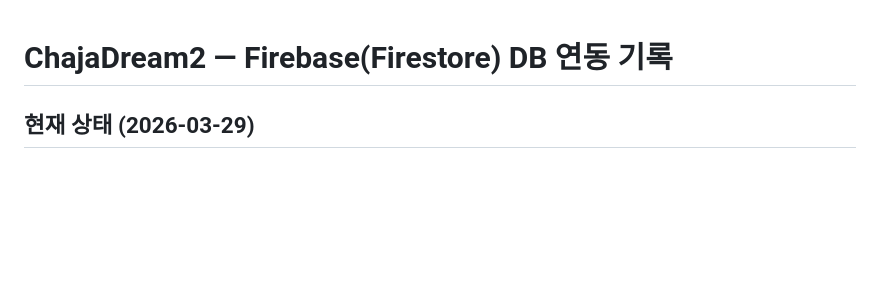
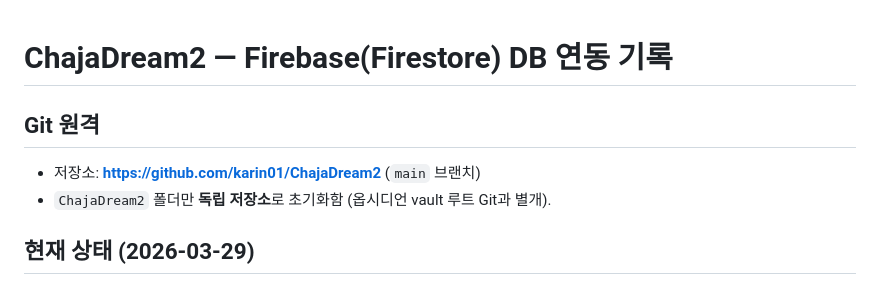
Before and after one commit to karin01/ChajaDream2, a Markdown page: Firebase_Firestore_연동_기록.md, the part around the change. GitHub-like rendering; blank space fills up the shorter version.

Commit message:
문서: GitHub 원격 저장소 링크 기록
Made-with: Cursor

```diff
--- a/Firebase_Firestore_연동_기록.md
+++ b/Firebase_Firestore_연동_기록.md
@@ -1,4 +1,9 @@
 # ChajaDream2 — Firebase(Firestore) DB 연동 기록
+
+## Git 원격
+
+- 저장소: **https://github.com/karin01/ChajaDream2** (`main` 브랜치)
+- `ChajaDream2` 폴더만 **독립 저장소**로 초기화함 (옵시디언 vault 루트 Git과 별개).
 
 ## 현재 상태 (2026-03-29)
 
```
